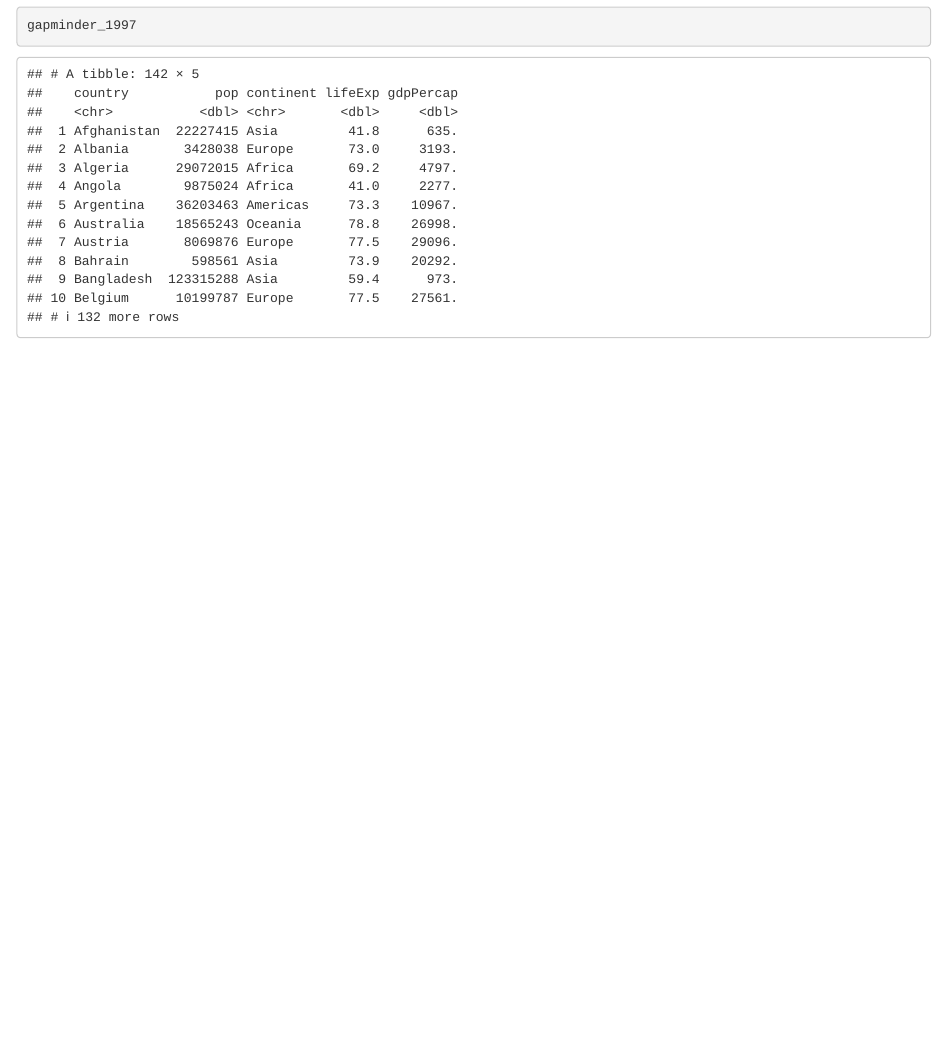
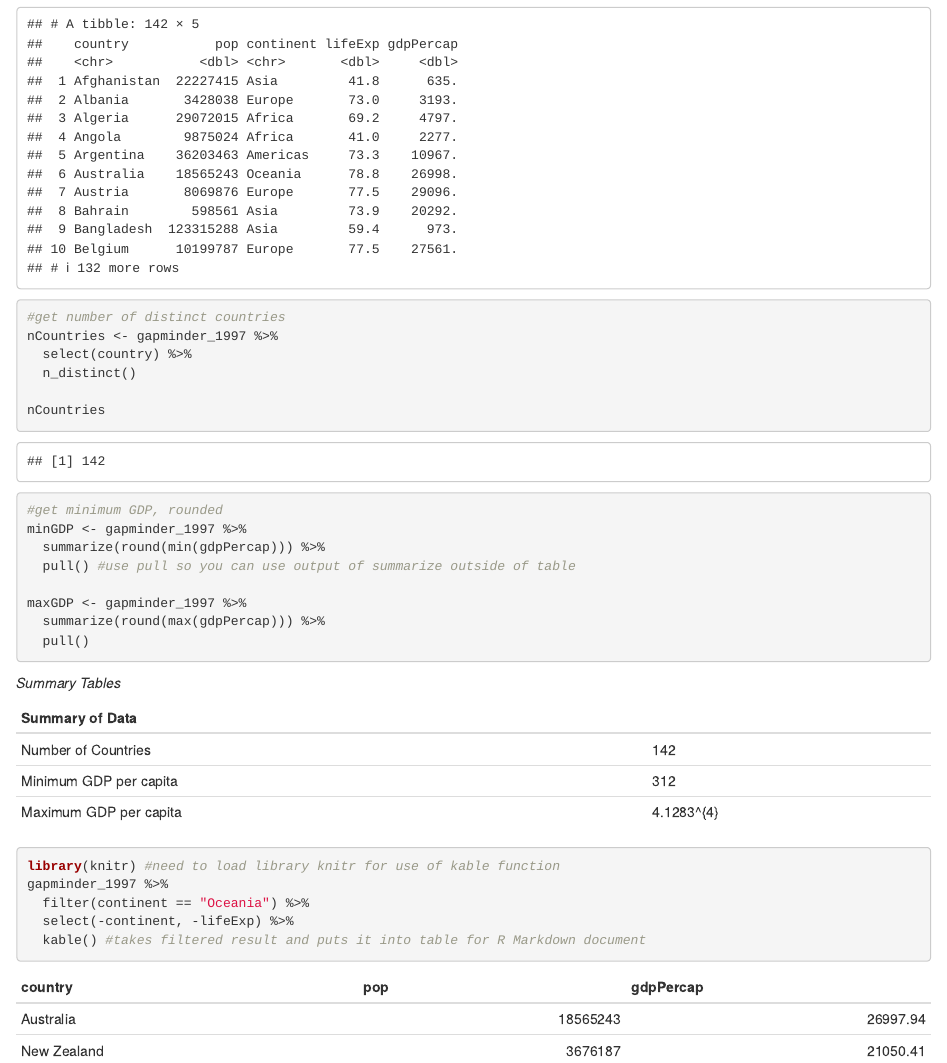
Before and after one commit to elenalee31415/un-report, an R Markdown document (reports/GDP vs Life Exp Report.Rmd): the page in a window 1100 px wide, from 1290 px down before the commit and from 770 px down after it, so that both start at the same text. Rendered offline with R 4.5, knitr and Pandoc, with nearby package versions.

Commit message:
Edits to markdown document, including playing around with formatting

````diff
--- a/reports/GDP vs Life Exp Report.Rmd
+++ b/reports/GDP vs Life Exp Report.Rmd
@@ -21,2 +24,4 @@ This report was prepared to the attention of the United Nations.
 gapminder_1997 <- read_csv("Data/gapminder_1997.csv")
 ```
+```{r plot, echo = FALSE}
+#echo means you still get output but not the code
@@ -33,0 +42,33 @@ gapminder_1997
+#get number of distinct countries
+nCountries <- gapminder_1997 %>%
+  select(country) %>%
+  n_distinct()
+
+nCountries
+
+#get minimum GDP, rounded
+minGDP <- gapminder_1997 %>%
+  summarize(round(min(gdpPercap))) %>%
+  pull() #use pull so you can use output of summarize outside of table
+
+maxGDP <- gapminder_1997 %>%
+  summarize(round(max(gdpPercap))) %>%
+  pull()
+
+
+```
+_Summary Tables_
+
+|Summary of Data|
+|------------|-------------|
+|Number of Countries|`r nCountries`| #r nCountries will automatically update if new data is added
+|Minimum GDP per capita|`r minGDP`| #need to use the special backtick
+|Maximum GDP per capita|`r maxGDP`|
+
+```{r}
+library(knitr) #need to load library knitr for use of kable function
+gapminder_1997 %>%
+  filter(continent == "Oceania") %>%
+  select(-continent, -lifeExp) %>%
+  kable() #takes filtered result and puts it into table for R Markdown document
+```
````
Also changed, not shown: reports/GDP-vs-Life-Exp-Report.html, reports/GDP vs Life Exp Report.Rmd (12 more changed lines).
